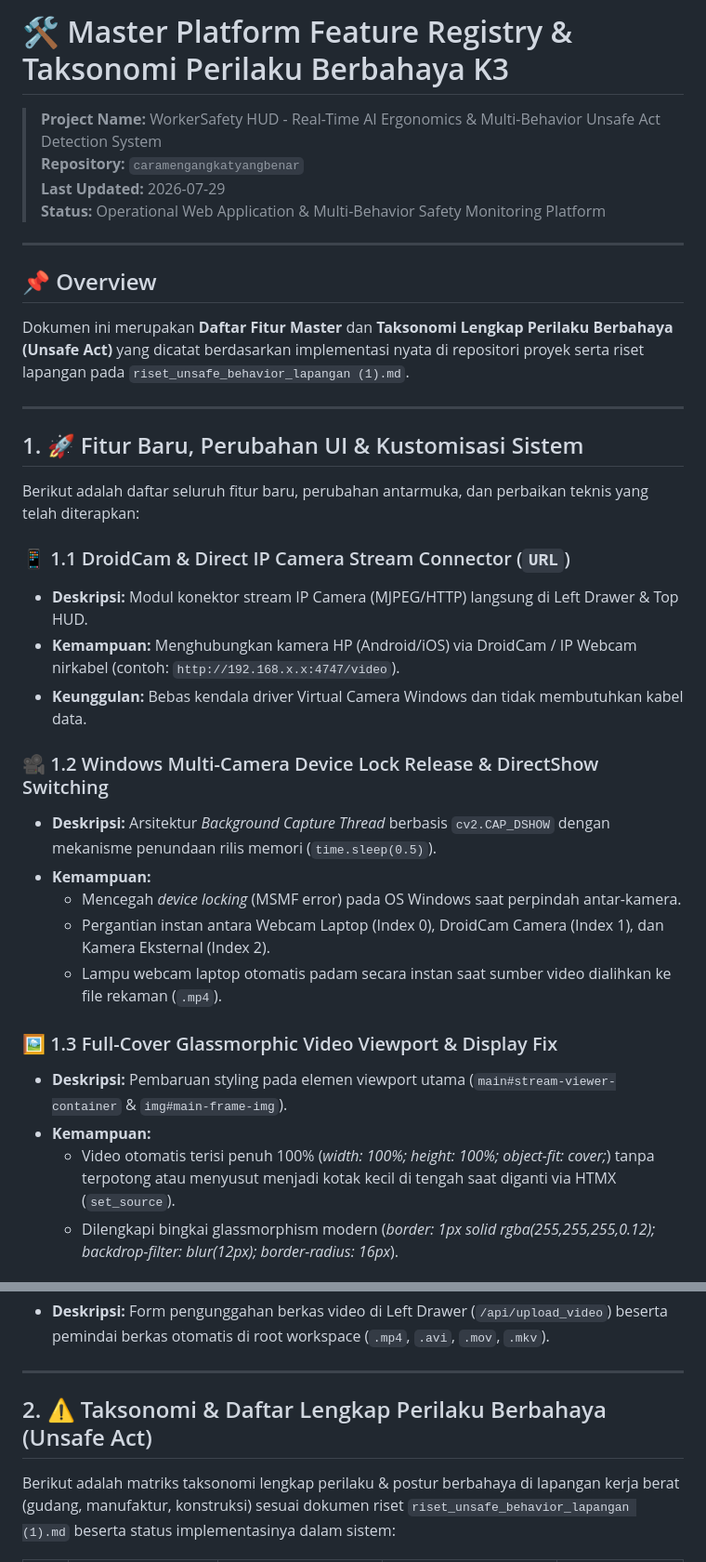
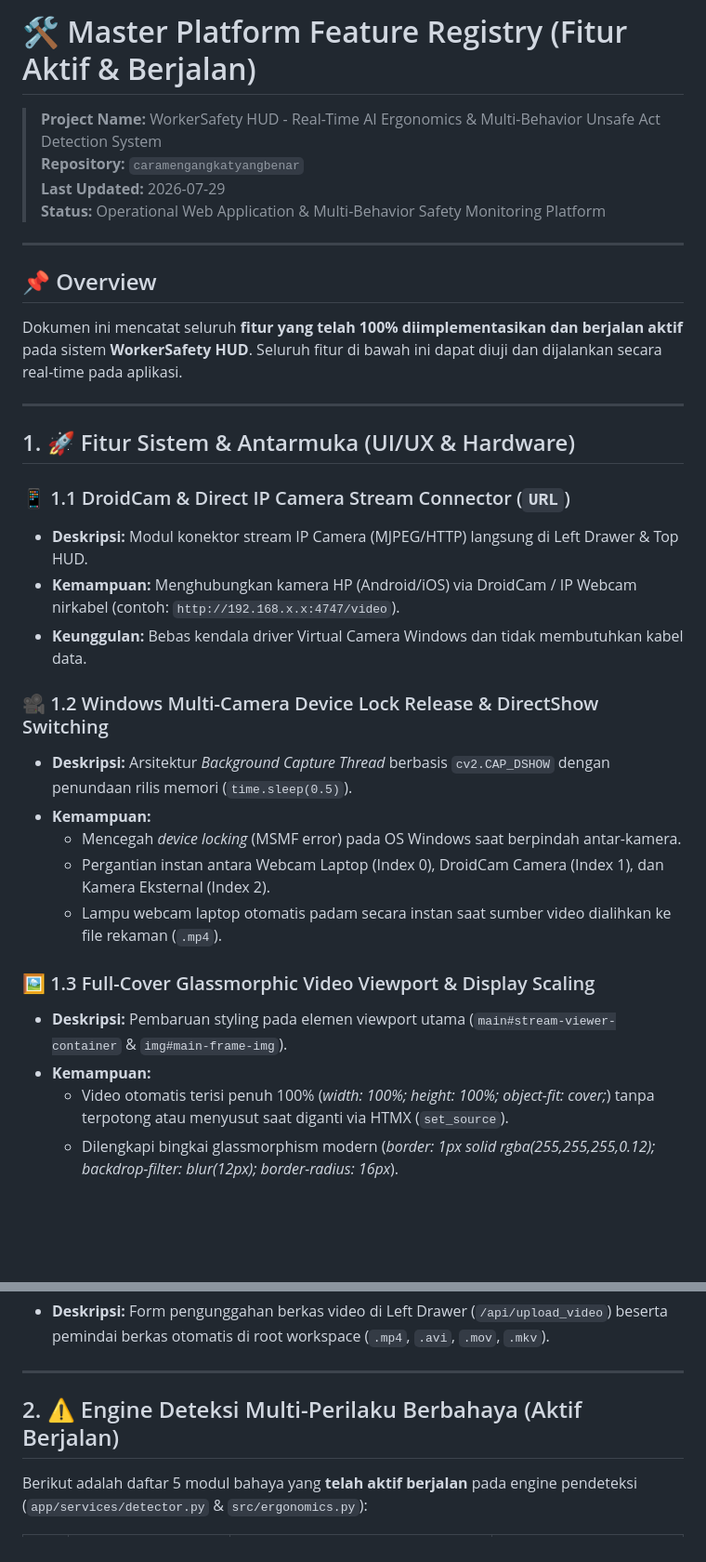
Before and after one commit to abdshomad/deep-research-human-activity-recognition-for-worker-safety, a Markdown page: docs/feature-list.md, 2 parts joined by grey strips. Shown at 93% size. GitHub-like rendering; blank space fills up the shorter version.

```diff
--- a/docs/feature-list.md
+++ b/docs/feature-list.md
@@ -1,4 +1,4 @@
-# 🛠️ Master Platform Feature Registry & Taksonomi Perilaku Berbahaya K3
+# 🛠️ Master Platform Feature Registry (Fitur Aktif & Berjalan)
 
 > **Project Name:** WorkerSafety HUD - Real-Time AI Ergonomics & Multi-Behavior Unsafe Act Detection System
 > **Repository:** `caramengangkatyangbenar`
@@ -8,13 +8,11 @@
 ---
 
 ## 📌 Overview
-Dokumen ini merupakan **Daftar Fitur Master** dan **Taksonomi Lengkap Perilaku Berbahaya (Unsafe Act)** yang dicatat berdasarkan implementasi nyata di repositori proyek serta riset lapangan pada `riset_unsafe_behavior_lapangan (1).md`.
+Dokumen ini mencatat seluruh **fitur yang telah 100% diimplementasikan dan berjalan aktif** pada sistem **WorkerSafety HUD**. Seluruh fitur di bawah ini dapat diuji dan dijalankan secara real-time pada aplikasi.
 
 ---
 
-## 1. 🚀 Fitur Baru, Perubahan UI & Kustomisasi Sistem
-
-Berikut adalah daftar seluruh fitur baru, perubahan antarmuka, dan perbaikan teknis yang telah diterapkan:
+## 1. 🚀 Fitur Sistem & Antarmuka (UI/UX & Hardware)
 
 ### 📱 1.1 DroidCam & Direct IP Camera Stream Connector (`URL`)
 - **Deskripsi:** Modul konektor stream IP Camera (MJPEG/HTTP) langsung di Left Drawer & Top HUD.
@@ -22,16 +20,16 @@ Berikut adalah daftar seluruh fitur baru, perubahan antarmuka, dan perbaikan tek
 - **Keunggulan:** Bebas kendala driver Virtual Camera Windows dan tidak membutuhkan kabel data.
 
 ### 🎥 1.2 Windows Multi-Camera Device Lock Release & DirectShow Switching
-- **Deskripsi:** Arsitektur *Background Capture Thread* berbasis `cv2.CAP_DSHOW` dengan mekanisme penundaan rilis memori (`time.sleep(0.5)`).
+- **Deskripsi:** Arsitektur *Background Capture Thread* berbasis `cv2.CAP_DSHOW` dengan penundaan rilis memori (`time.sleep(0.5)`).
 - **Kemampuan:**
-  - Mencegah *device locking* (MSMF error) pada OS Windows saat perpindah antar-kamera.
+  - Mencegah *device locking* (MSMF error) pada OS Windows saat berpindah antar-kamera.
   - Pergantian instan antara Webcam Laptop (Index 0), DroidCam Camera (Index 1), dan Kamera Eksternal (Index 2).
   - Lampu webcam laptop otomatis padam secara instan saat sumber video dialihkan ke file rekaman (`.mp4`).
 
-### 🖼️ 1.3 Full-Cover Glassmorphic Video Viewport & Display Fix
+### 🖼️ 1.3 Full-Cover Glassmorphic Video Viewport & Display Scaling
 - **Deskripsi:** Pembaruan styling pada elemen viewport utama (`main#stream-viewer-container` & `img#main-frame-img`).
 - **Kemampuan:**
-  - Video otomatis terisi penuh 100% (*width: 100%; height: 100%; object-fit: cover;*) tanpa terpotong atau menyusut menjadi kotak kecil di tengah saat diganti via HTMX (`set_source`).
+  - Video otomatis terisi penuh 100% (*width: 100%; height: 100%; object-fit: cover;*) tanpa terpotong atau menyusut saat diganti via HTMX (`set_source`).
   - Dilengkapi bingkai glassmorphism modern (*border: 1px solid rgba(255,255,255,0.12); backdrop-filter: blur(12px); border-radius: 16px*).
 
 ### ⌨️ 1.4 Fullscreen Mode & Interactive Shortcuts (`[F]`, `[Z]`, `[Shift+W]`, `[G]`)
@@ -55,7 +53,7 @@ Berikut adalah daftar seluruh fitur baru, perubahan antarmuka, dan perbaikan tek
 
 ---
 
-## 2. ⚠️ Taksonomi & Daftar Lengkap Perilaku Berbahaya (Unsafe Act)
+## 2. ⚠️ Engine Deteksi Multi-Perilaku Berbahaya (Aktif Berjalan)
 
-Berikut adalah matriks taksonomi lengkap perilaku & postur berbahaya di lapangan kerja berat (gudang, manufaktur, konstruksi) sesuai dokumen riset `riset_unsafe_behavior_lapangan (1).md` beserta status implementasinya dalam sistem:
+Berikut adalah daftar 5 modul bahaya yang **telah aktif berjalan** pada engine pendeteksi (`app/services/detector.py` & `src/ergonomics.py`):
 
```
Also changed, not shown: other parts of docs/feature-list.md (+7 -16 lines).
